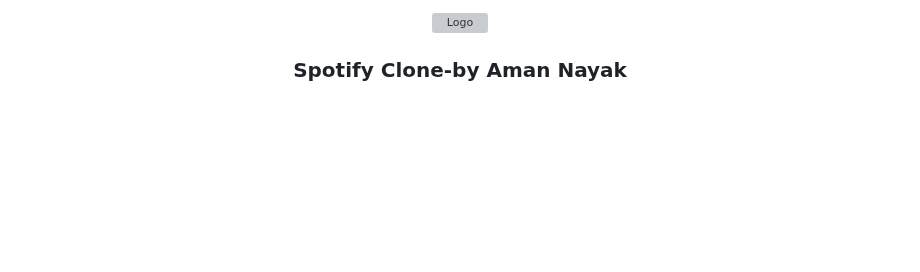
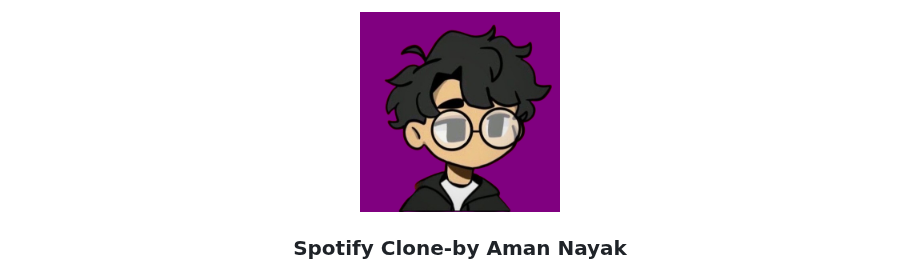
Before and after one commit to amanayak/Spotify-Clone, a Markdown page: README.md, the part around the change. Rendered like a GitHub page; blank space fills up the shorter version; grey boxes are pictures that could not be loaded.

```diff
--- a/README.md
+++ b/README.md
@@ -4,7 +4,7 @@
 <br />
 <div align="center">
   <a href="https://github.com/amanayak/Spotify-Clone.git"  >
-    <img src="/icon/user.png" alt="Logo" width="200" class="logo-sp" height="200">
+    <img src="/assets/icon/user.png" alt="Logo" width="200" class="logo-sp" height="200">
   </a>
 
   <h3 align="center">Spotify Clone-by Aman Nayak</h3>
```
